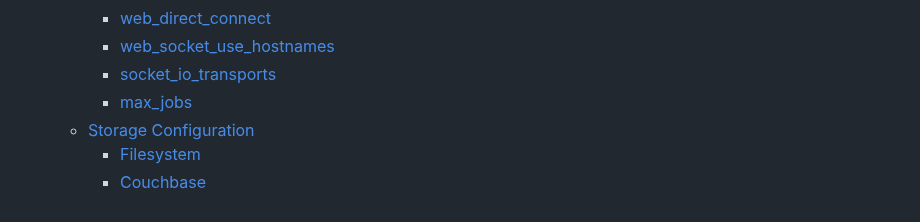
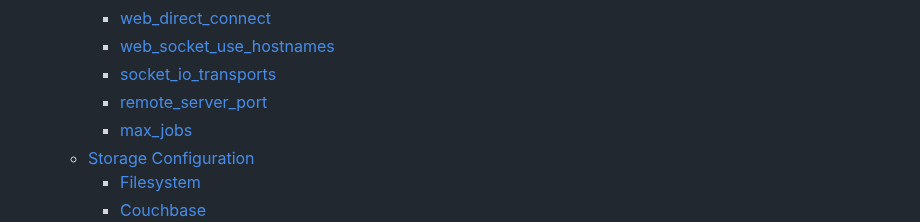
Before and after one commit to jhuckaby/Cronicle, a Markdown page: docs/Configuration.md, the part around the change. Rendered like a GitHub page.

Commit message:
Updated TOC.

```diff
--- a/docs/Configuration.md
+++ b/docs/Configuration.md
@@ -43,6 +43,7 @@
 		+ [web_direct_connect](#web_direct_connect)
 		+ [web_socket_use_hostnames](#web_socket_use_hostnames)
 		+ [socket_io_transports](#socket_io_transports)
+		+ [remote_server_port](#remote_server_port)
 		+ [max_jobs](#max_jobs)
 	* [Storage Configuration](#storage-configuration)
 		+ [Filesystem](#filesystem)
```
